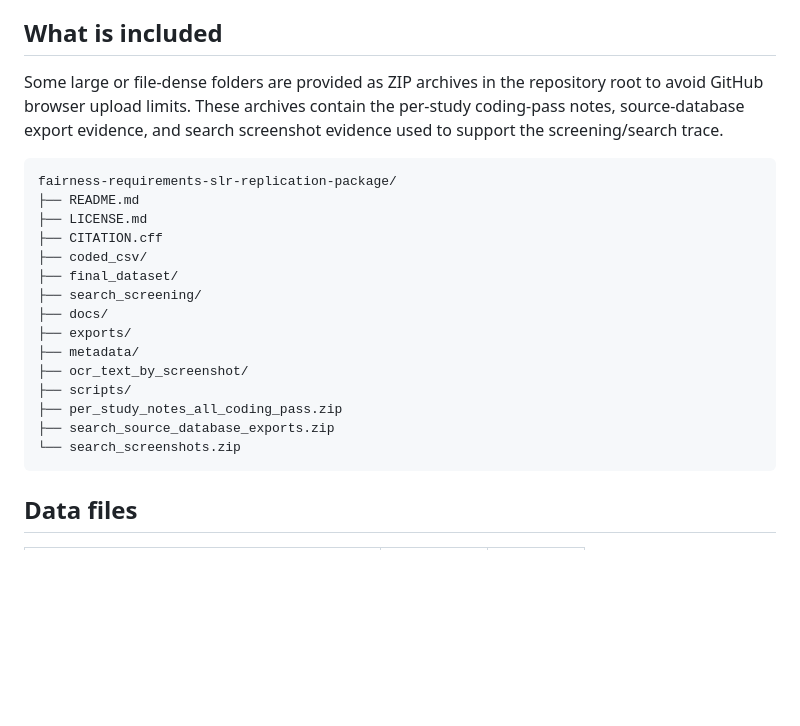
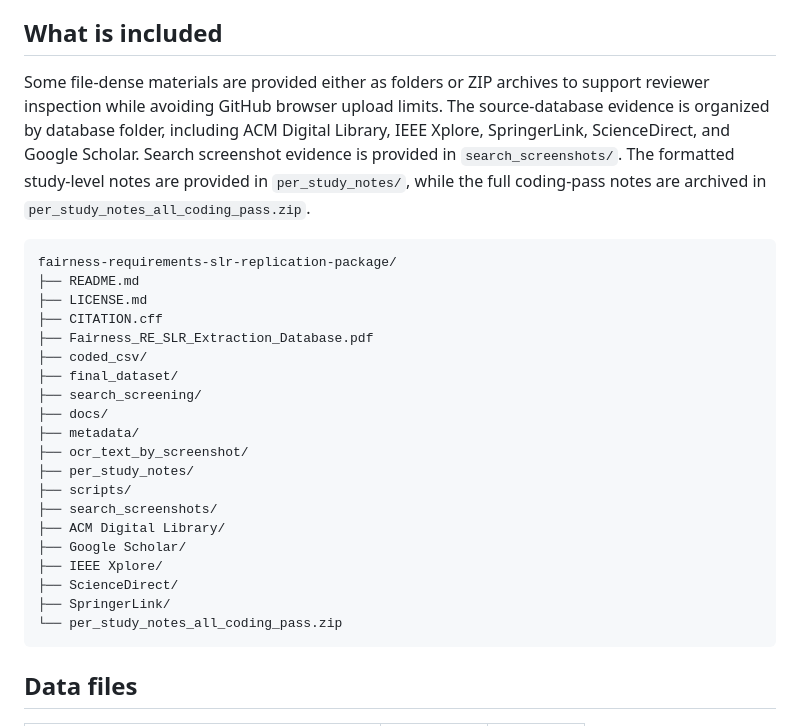
Before and after one commit to caetanosergio/fairness-requirements-slr-replication-package, a Markdown page: README.md, the part around the change. Drawn GitHub-style; blank space fills up the shorter version.

````diff
--- a/README.md
+++ b/README.md
@@ -8,24 +8,29 @@ The review analyzes fairness as an explicit, testable, traceable, monitorable, a
 
 ## What is included
 
-Some large or file-dense folders are provided as ZIP archives in the repository root to avoid GitHub browser upload limits. These archives contain the per-study coding-pass notes, source-database export evidence, and search screenshot evidence used to support the screening/search trace.
+Some file-dense materials are provided either as folders or ZIP archives to support reviewer inspection while avoiding GitHub browser upload limits. The source-database evidence is organized by database folder, including ACM Digital Library, IEEE Xplore, SpringerLink, ScienceDirect, and Google Scholar. Search screenshot evidence is provided in `search_screenshots/`. The formatted study-level notes are provided in `per_study_notes/`, while the full coding-pass notes are archived in `per_study_notes_all_coding_pass.zip`.
 
 ```text
 fairness-requirements-slr-replication-package/
 ├── README.md
 ├── LICENSE.md
 ├── CITATION.cff
+├── Fairness_RE_SLR_Extraction_Database.pdf
 ├── coded_csv/
 ├── final_dataset/
 ├── search_screening/
 ├── docs/
-├── exports/
 ├── metadata/
 ├── ocr_text_by_screenshot/
+├── per_study_notes/
 ├── scripts/
-├── per_study_notes_all_coding_pass.zip
-├── search_source_database_exports.zip
-└── search_screenshots.zip
+├── search_screenshots/
+├── ACM Digital Library/
+├── Google Scholar/
+├── IEEE Xplore/
+├── ScienceDirect/
+├── SpringerLink/
+└── per_study_notes_all_coding_pass.zip
 ```
 
 ## Data files
````
